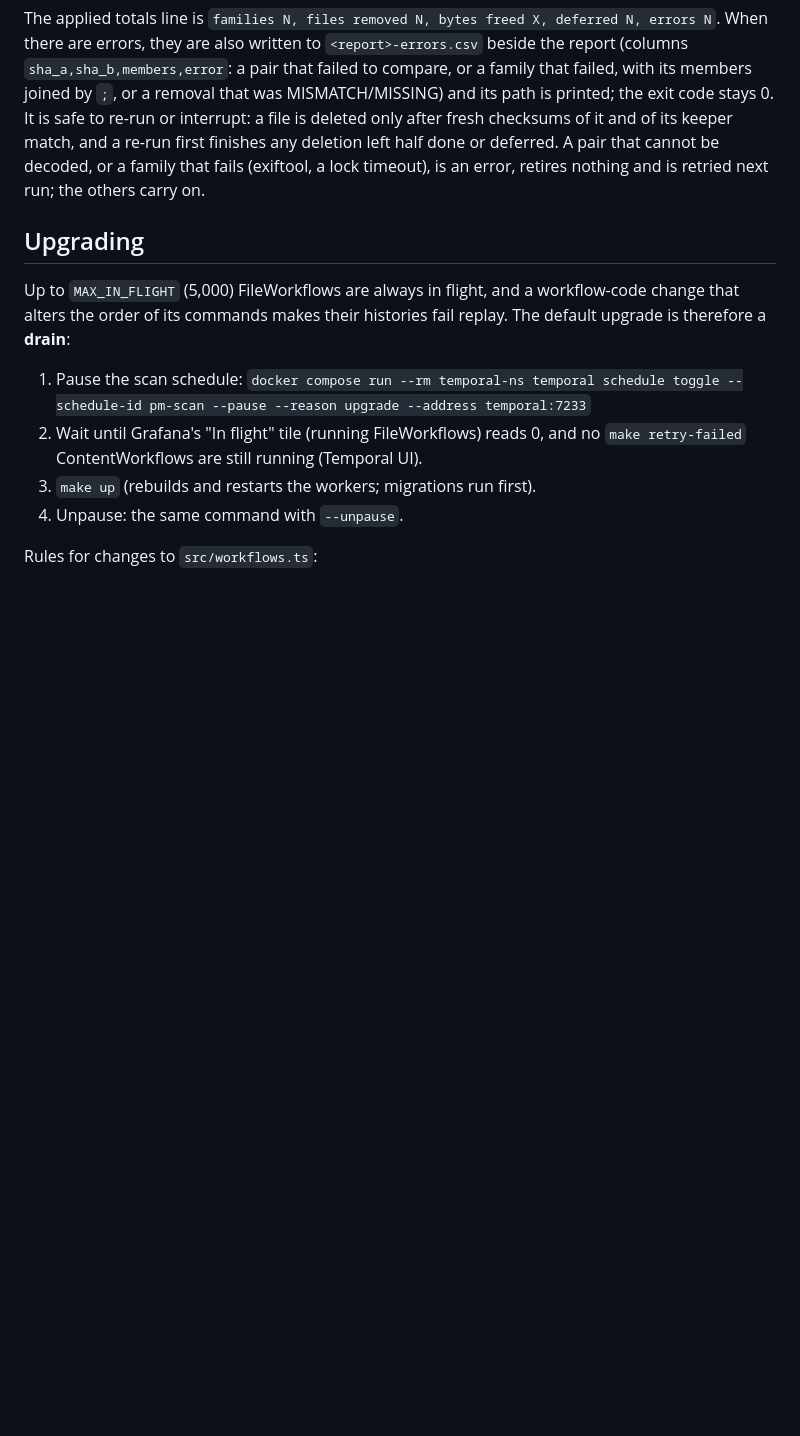
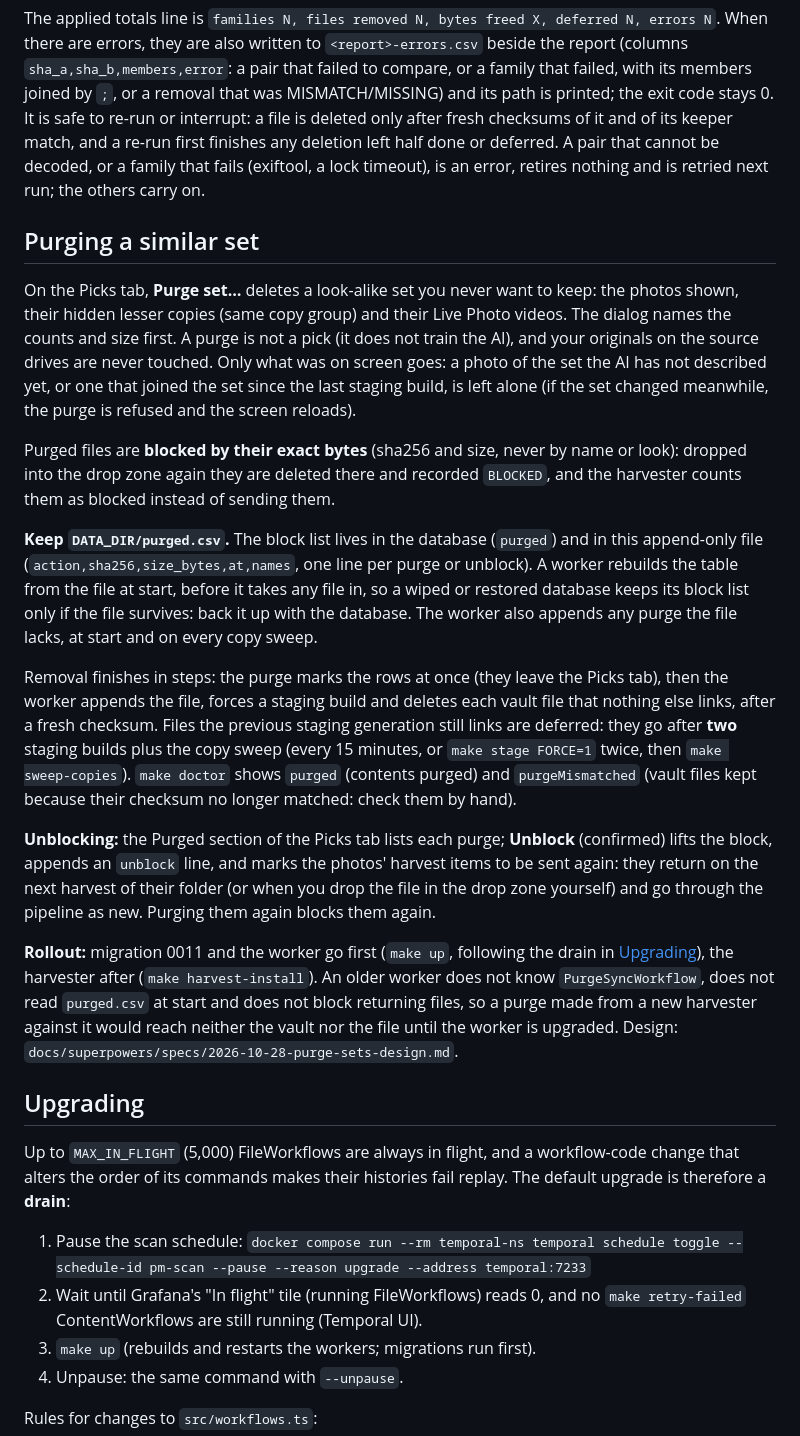
Before and after one commit to audiomojo/Pixel-Magic-2.0, a Markdown page: README.md, the part around the change. Rendered like a GitHub page; blank space fills up the shorter version.

Commit message:
docs: Purging a similar set (block list file, removal steps, unblock, rollout order)
Co-Authored-By: Claude Opus 5.5 <noreply@anthropic.com>

```diff
--- a/README.md
+++ b/README.md
@@ -215,6 +215,45 @@ checksums of it and of its keeper match, and a re-run first finishes any deletio
 done or deferred. A pair that cannot be decoded, or a family that fails (exiftool, a lock
 timeout), is an error, retires nothing and is retried next run; the others carry on.
 
+## Purging a similar set
+
+On the Picks tab, **Purge set…** deletes a look-alike set you never want to keep: the photos
+shown, their hidden lesser copies (same copy group) and their Live Photo videos. The dialog
+names the counts and size first. A purge is not a pick (it does not train the AI), and your
+originals on the source drives are never touched. Only what was on screen goes: a photo of the
+set the AI has not described yet, or one that joined the set since the last staging build, is
+left alone (if the set changed meanwhile, the purge is refused and the screen reloads).
+
+Purged files are **blocked by their exact bytes** (sha256 and size, never by name or look):
+dropped into the drop zone again they are deleted there and recorded `BLOCKED`, and the
+harvester counts them as blocked instead of sending them.
+
+**Keep `DATA_DIR/purged.csv`.** The block list lives in the database (`purged`) and in this
+append-only file (`action,sha256,size_bytes,at,names`, one line per purge or unblock). A
+worker rebuilds the table from the file at start, before it takes any file in, so a wiped or
+restored database keeps its block list only if the file survives: back it up with the
+database. The worker also appends any purge the file lacks, at start and on every copy sweep.
+
+Removal finishes in steps: the purge marks the rows at once (they leave the Picks tab), then
+the worker appends the file, forces a staging build and deletes each vault file that nothing
+else links, after a fresh checksum. Files the previous staging generation still links are
+deferred: they go after **two** staging builds plus the copy sweep (every 15 minutes, or
+`make stage FORCE=1` twice, then `make sweep-copies`). `make doctor` shows `purged` (contents
+purged) and `purgeMismatched` (vault files kept because their checksum no longer matched:
+check them by hand).
+
+**Unblocking:** the Purged section of the Picks tab lists each purge; **Unblock** (confirmed)
+lifts the block, appends an `unblock` line, and marks the photos' harvest items to be sent
+again: they return on the next harvest of their folder (or when you drop the file in the drop
+zone yourself) and go through the pipeline as new. Purging them again blocks them again.
+
+**Rollout:** migration 0011 and the worker go first (`make up`, following the drain in
+[Upgrading](#upgrading)), the harvester after (`make harvest-install`). An older worker does
+not know `PurgeSyncWorkflow`, does not read `purged.csv` at start and does not block returning
+files, so a purge made from a new harvester against it would reach neither the vault nor the
+file until the worker is upgraded.
+Design: `docs/superpowers/specs/2026-10-28-purge-sets-design.md`.
+
 ## Upgrading
 
 Up to `MAX_IN_FLIGHT` (5,000) FileWorkflows are always in flight, and a workflow-code change
```
